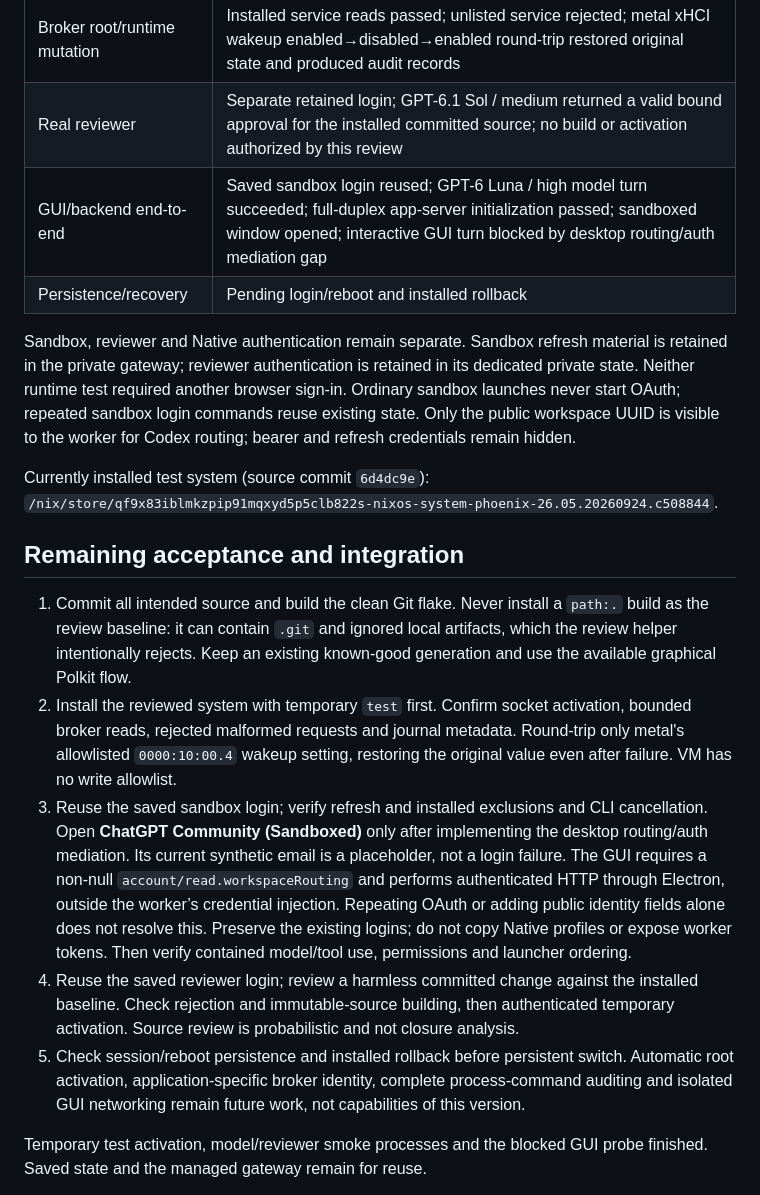
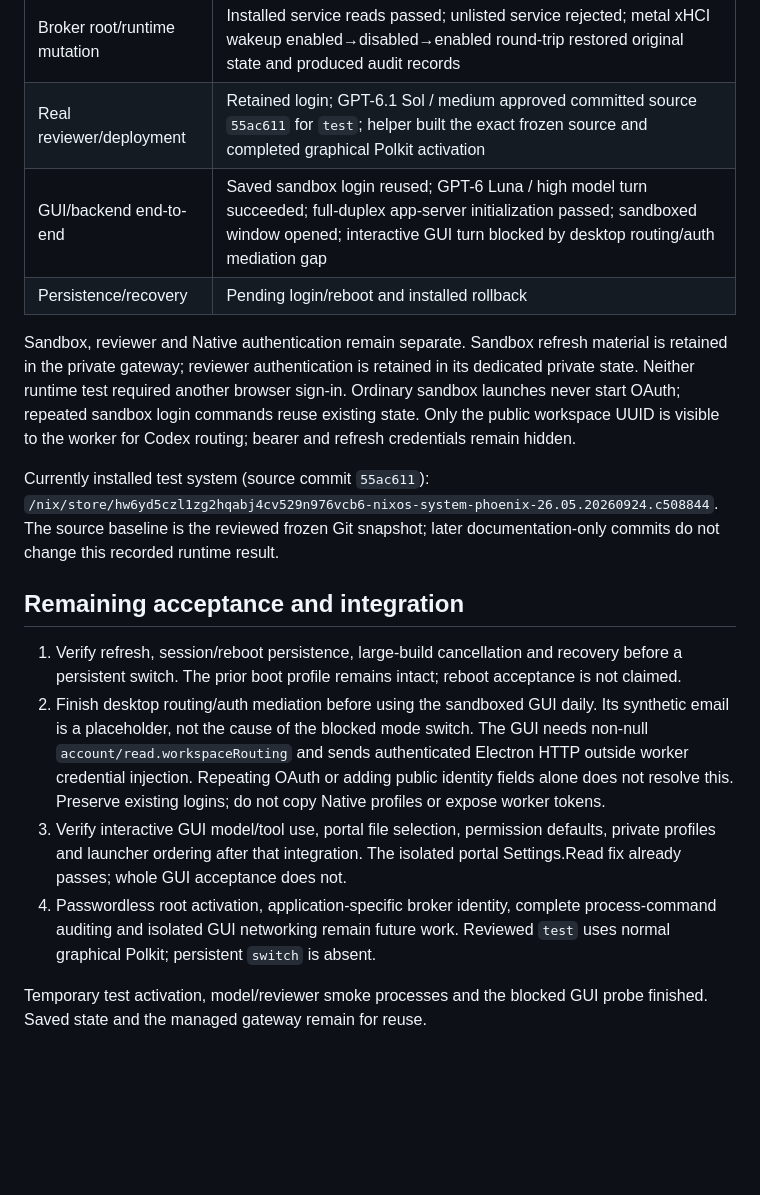
Before and after one commit to v-avuso/phoenix-os-config, a Markdown page: docs/AGENT_SANDBOX_ACCEPTANCE.md, the part around the change. Drawn GitHub-style; blank space fills up the shorter version.

Commit message:
docs(agent): record successful reviewed temporary activation
Record the exact installed source and closure after the reviewer, immutable build and graphical Polkit flow succeeded. Keep remaining GUI mediation, refresh/reboot recovery and passwordless deployment work explicit.

Validation: documentation links and whitespace pass; persistent boot generation remains unchanged.

```diff
--- a/docs/AGENT_SANDBOX_ACCEPTANCE.md
+++ b/docs/AGENT_SANDBOX_ACCEPTANCE.md
@@ -26,7 +26,7 @@ The persistent boot profile still points to the previous known-good generation.
 | Portal bus | Host systemd access rejected; real Settings.Read initially exposed missing Instance metadata, corrected using NixPak’s runtime contract; isolated method call now passes |
 | Native CLI protocol | Pinned app-server initialized in a disposable empty home; no authentication or model turn |
 | Broker root/runtime mutation | Installed service reads passed; unlisted service rejected; metal xHCI wakeup enabled→disabled→enabled round-trip restored original state and produced audit records |
-| Real reviewer | Separate retained login; GPT-6.1 Sol / medium returned a valid bound approval for the installed committed source; no build or activation authorized by this review |
+| Real reviewer/deployment | Retained login; GPT-6.1 Sol / medium approved committed source `55ac611` for `test`; helper built the exact frozen source and completed graphical Polkit activation |
 | GUI/backend end-to-end | Saved sandbox login reused; GPT-6 Luna / high model turn succeeded; full-duplex app-server initialization passed; sandboxed window opened; interactive GUI turn blocked by desktop routing/auth mediation gap |
 | Persistence/recovery | Pending login/reboot and installed rollback |
 
@@ -37,35 +37,29 @@ sign-in. Ordinary sandbox launches never start OAuth; repeated sandbox login
 commands reuse existing state. Only the public workspace UUID is visible to the
 worker for Codex routing; bearer and refresh credentials remain hidden.
 
-Currently installed test system (source commit `6d4dc9e`):
-`/nix/store/qf9x83iblmkzpip91mqxyd5p5clb822s-nixos-system-phoenix-26.05.20260924.c508844`.
+Currently installed test system (source commit `55ac611`):
+`/nix/store/hw6yd5czl1zg2hqabj4cv529n976vcb6-nixos-system-phoenix-26.05.20260924.c508844`.
+The source baseline is the reviewed frozen Git snapshot; later documentation-only
+commits do not change this recorded runtime result.
 
 ## Remaining acceptance and integration
 
-1. Commit all intended source and build the clean Git flake. Never install a
-   `path:.` build as the review baseline: it can contain `.git` and ignored local
-   artifacts, which the review helper intentionally rejects. Keep an existing
-   known-good generation and use the available graphical Polkit flow.
-2. Install the reviewed system with temporary `test` first. Confirm socket
-   activation, bounded broker reads, rejected malformed requests and journal
-   metadata. Round-trip only metal's allowlisted `0000:10:00.4` wakeup setting,
-   restoring the original value even after failure. VM has no write allowlist.
-3. Reuse the saved sandbox login; verify refresh and
-   installed exclusions and CLI cancellation. Open **ChatGPT Community
-   (Sandboxed)** only after implementing the desktop routing/auth mediation.
-   Its current synthetic email is a placeholder, not a login failure. The GUI
-   requires a non-null `account/read.workspaceRouting` and performs authenticated
-   HTTP through Electron, outside the worker’s credential injection. Repeating
+1. Verify refresh, session/reboot persistence, large-build cancellation and
+   recovery before a persistent switch. The prior boot profile remains intact;
+   reboot acceptance is not claimed.
+2. Finish desktop routing/auth mediation before using the sandboxed GUI daily.
+   Its synthetic email is a placeholder, not the cause of the blocked mode
+   switch. The GUI needs non-null `account/read.workspaceRouting` and sends
+   authenticated Electron HTTP outside worker credential injection. Repeating
    OAuth or adding public identity fields alone does not resolve this. Preserve
-   the existing logins; do not copy Native profiles or expose worker tokens.
-   Then verify contained model/tool use, permissions and launcher ordering.
-4. Reuse the saved reviewer login; review a harmless committed change against
-   the installed baseline. Check rejection and immutable-source building, then
-   authenticated temporary activation. Source review is probabilistic and not closure analysis.
-5. Check session/reboot persistence and installed rollback before persistent
-   switch. Automatic root activation, application-specific broker identity,
-   complete process-command auditing and isolated GUI networking remain future
-   work, not capabilities of this version.
+   existing logins; do not copy Native profiles or expose worker tokens.
+3. Verify interactive GUI model/tool use, portal file selection, permission
+   defaults, private profiles and launcher ordering after that integration.
+   The isolated portal Settings.Read fix already passes; whole GUI acceptance
+   does not.
+4. Passwordless root activation, application-specific broker identity, complete
+   process-command auditing and isolated GUI networking remain future work.
+   Reviewed `test` uses normal graphical Polkit; persistent `switch` is absent.
 
 Temporary test activation, model/reviewer smoke processes and the blocked GUI
 probe finished. Saved state and the managed gateway remain for reuse.
```
